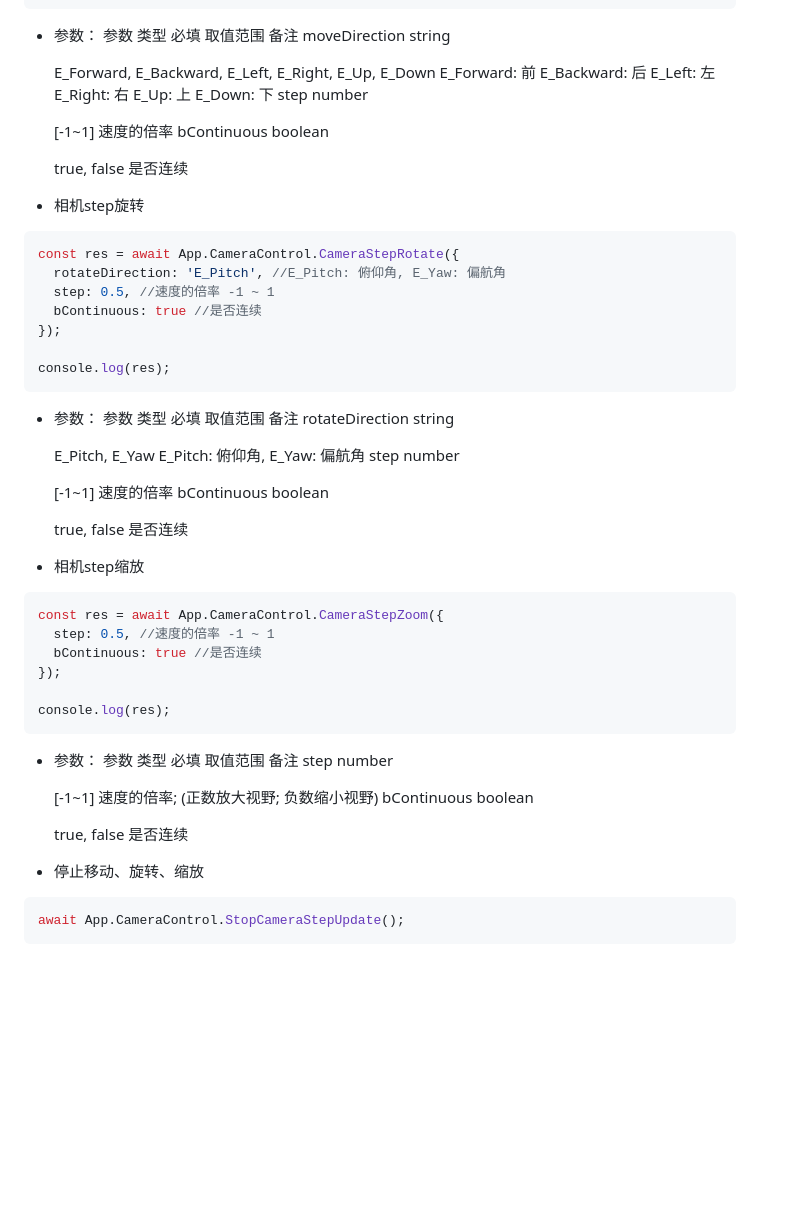
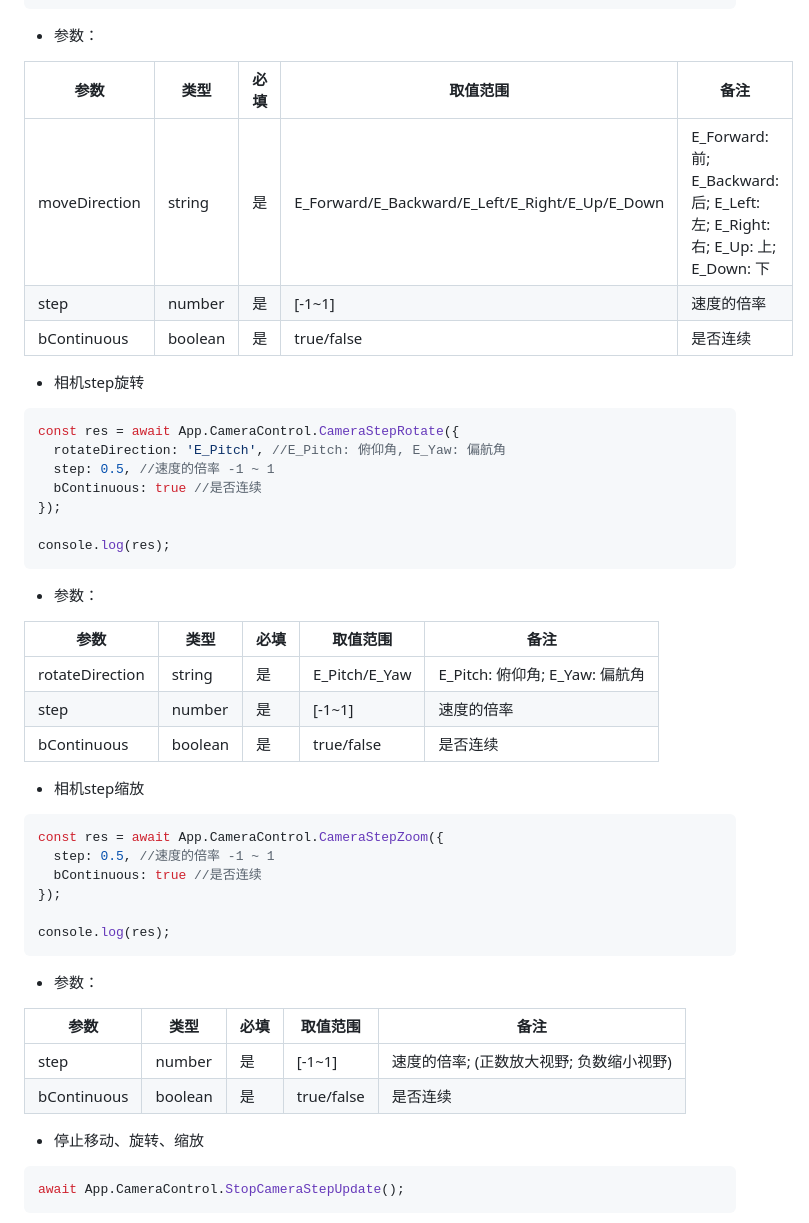
Before and after one commit to 51WDP-AICoding/WDP-AICoding, a Markdown page: skills/official_api_code_example/official-scene-camera.md, the part around one of its changes. Drawn GitHub-style; blank space fills up the shorter version.

Commit message:
docs: 修复 official-scene-camera.md 所有纵向参数表格格式

````diff
--- a/skills/official_api_code_example/official-scene-camera.md
+++ b/skills/official_api_code_example/official-scene-camera.md
@@ -429,36 +429,12 @@ console.log(res);
 ```
 
 - 参数：
-  参数
-  类型
-  必填
-  取值范围
-  备注
-  moveDirection
-  string
 
-  E_Forward,
-  E_Backward,
-  E_Left,
-  E_Right,
-  E_Up,
-  E_Down
-  E_Forward: 前
-  E_Backward: 后
-  E_Left: 左
-  E_Right: 右
-  E_Up: 上
-  E_Down: 下
-  step
-  number
-
-  [-1~1]
-  速度的倍率
-  bContinuous
-  boolean
-
-  true, false
-  是否连续
+| 参数 | 类型 | 必填 | 取值范围 | 备注 |
+|------|------|------|----------|------|
+| moveDirection | string | 是 | E_Forward/E_Backward/E_Left/E_Right/E_Up/E_Down | E_Forward: 前; E_Backward: 后; E_Left: 左; E_Right: 右; E_Up: 上; E_Down: 下 |
+| step | number | 是 | [-1~1] | 速度的倍率 |
+| bContinuous | boolean | 是 | true/false | 是否连续 |
 
 - 相机step旋转
 
@@ -473,26 +449,12 @@ console.log(res);
 ```
 
 - 参数：
-  参数
-  类型
-  必填
-  取值范围
-  备注
-  rotateDirection
-  string
 
-  E_Pitch, E_Yaw
-  E_Pitch: 俯仰角, E_Yaw: 偏航角
-  step
-  number
-
-  [-1~1]
-  速度的倍率
-  bContinuous
-  boolean
-
-  true, false
-  是否连续
+| 参数 | 类型 | 必填 | 取值范围 | 备注 |
+|------|------|------|----------|------|
+| rotateDirection | string | 是 | E_Pitch/E_Yaw | E_Pitch: 俯仰角; E_Yaw: 偏航角 |
+| step | number | 是 | [-1~1] | 速度的倍率 |
+| bContinuous | boolean | 是 | true/false | 是否连续 |
 
 - 相机step缩放
 
@@ -506,21 +468,11 @@ console.log(res);
 ```
 
 - 参数：
-  参数
-  类型
-  必填
-  取值范围
-  备注
-  step
-  number
 
-  [-1~1]
-  速度的倍率; (正数放大视野; 负数缩小视野)
-  bContinuous
-  boolean
-
-  true, false
-  是否连续
+| 参数 | 类型 | 必填 | 取值范围 | 备注 |
+|------|------|------|----------|------|
+| step | number | 是 | [-1~1] | 速度的倍率; (正数放大视野; 负数缩小视野) |
+| bContinuous | boolean | 是 | true/false | 是否连续 |
 
 - 停止移动、旋转、缩放
 
````
Also changed, not shown: other parts of skills/official_api_code_example/official-scene-camera.md (+31 -97 lines).
